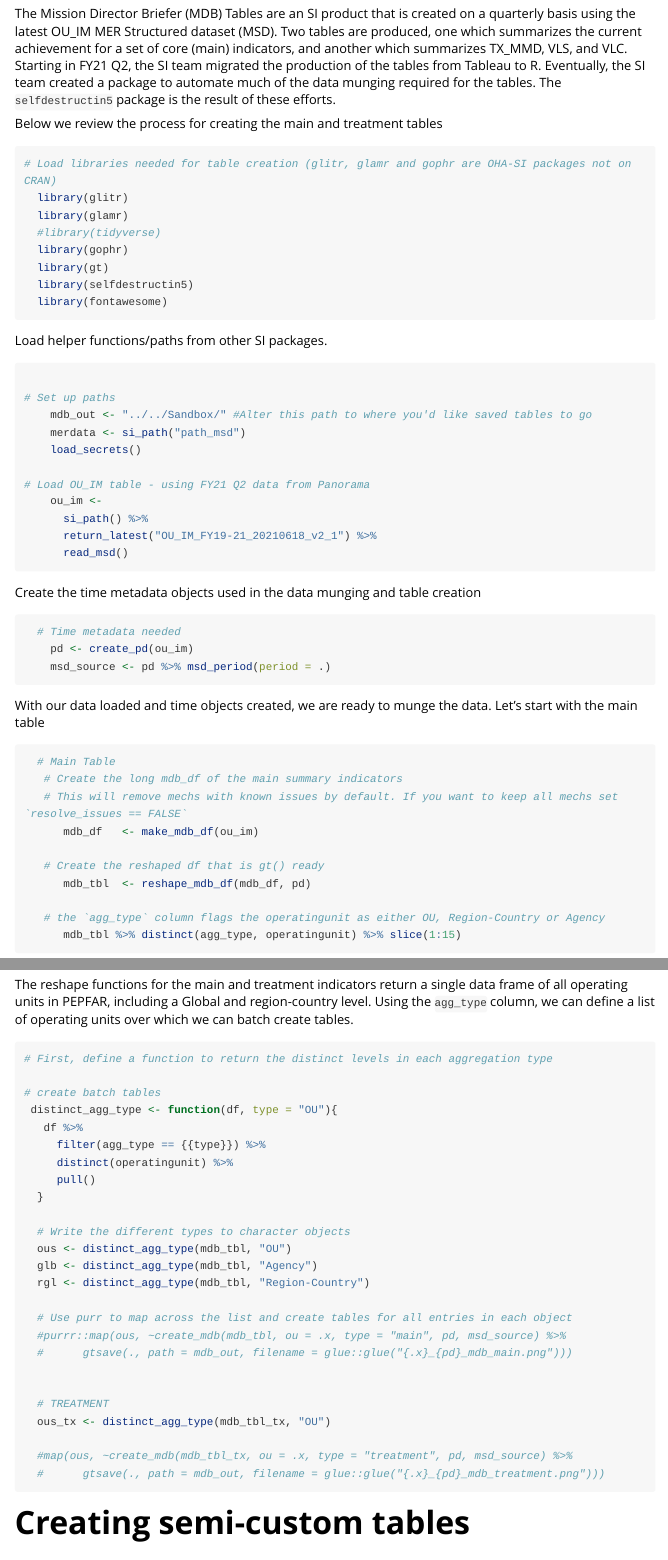
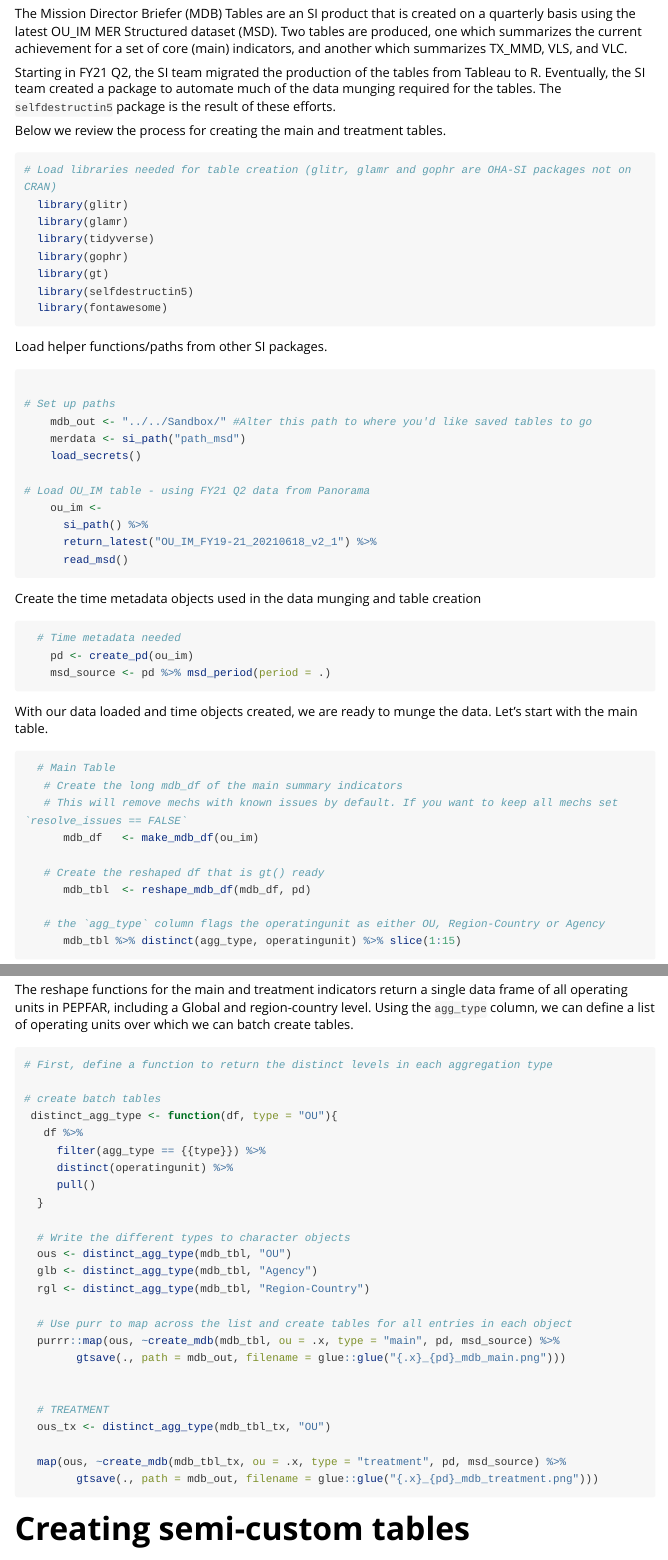
Before and after one commit to USAID-OHA-SI/selfdestructin5, an R Markdown document (vignettes/create-mdb-tables.Rmd): the page in a window 1100 px wide, from 130 px down, and a second part further down, joined at a grey line. Rendered offline with R 4.5, knitr and Pandoc, with nearby package versions; long lines of code are wrapped.

Commit message:
fix typos

````diff
--- a/vignettes/create-mdb-tables.Rmd
+++ b/vignettes/create-mdb-tables.Rmd
@@ -19,15 +19,17 @@ knitr::opts_chunk$set(
 
 # Mission Director Briefer Tables
 
-The Mission Director Briefer (MDB) Tables are an SI product that is created on a quarterly basis using the latest OU_IM MER Structured dataset (MSD). Two tables are produced, one which summarizes the current achievement for a set of core (main) indicators, and another which summarizes TX_MMD, VLS, and VLC. Starting in FY21 Q2, the SI team migrated the production of the tables from Tableau to R. Eventually, the SI team created a package to automate much of the data munging required for the tables. The `selfdestructin5` package is the result of these efforts.
+The Mission Director Briefer (MDB) Tables are an SI product that is created on a quarterly basis using the latest OU_IM MER Structured dataset (MSD). Two tables are produced, one which summarizes the current achievement for a set of core (main) indicators, and another which summarizes TX_MMD, VLS, and VLC.
 
-Below we review the process for creating the main and treatment tables
+Starting in FY21 Q2, the SI team migrated the production of the tables from Tableau to R. Eventually, the SI team created a package to automate much of the data munging required for the tables. The `selfdestructin5` package is the result of these efforts.
+
+Below we review the process for creating the main and treatment tables.
 
 ```{r setup, eval=F, echo=T, include = T}
 # Load libraries needed for table creation (glitr, glamr and gophr are OHA-SI packages not on CRAN)
   library(glitr)
   library(glamr)
-  #library(tidyverse)
+  library(tidyverse)
   library(gophr)
   library(gt)
   library(selfdestructin5)
@@ -117,15 +118,15 @@ The reshape functions for the main and treatment indicators return a single data
   rgl <- distinct_agg_type(mdb_tbl, "Region-Country")
 
   # Use purr to map across the list and create tables for all entries in each object
-  #purrr::map(ous, ~create_mdb(mdb_tbl, ou = .x, type = "main", pd, msd_source) %>%
-  #      gtsave(., path = mdb_out, filename = glue::glue("{.x}_{pd}_mdb_main.png")))
+  purrr::map(ous, ~create_mdb(mdb_tbl, ou = .x, type = "main", pd, msd_source) %>%
+        gtsave(., path = mdb_out, filename = glue::glue("{.x}_{pd}_mdb_main.png")))
 
 
   # TREATMENT
   ous_tx <- distinct_agg_type(mdb_tbl_tx, "OU")
 
-  #map(ous, ~create_mdb(mdb_tbl_tx, ou = .x, type = "treatment", pd, msd_source) %>%
-  #      gtsave(., path = mdb_out, filename = glue::glue("{.x}_{pd}_mdb_treatment.png")))
+  map(ous, ~create_mdb(mdb_tbl_tx, ou = .x, type = "treatment", pd, msd_source) %>%
+        gtsave(., path = mdb_out, filename = glue::glue("{.x}_{pd}_mdb_treatment.png")))
 ```
 
 # Creating semi-custom tables
````
Also changed, not shown: vignettes/create-mdb-tables.Rmd (3 more changed lines).
